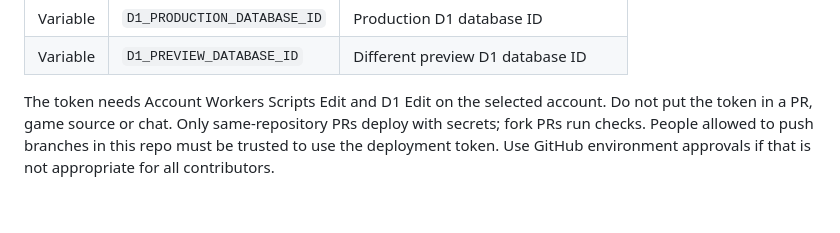
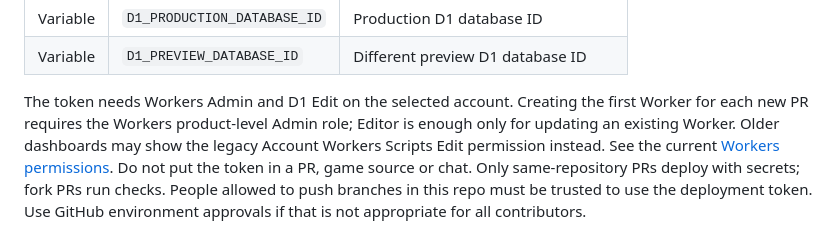
Before and after one commit to ExsoLam/Dungeon-Typer-, a Markdown page: HOSTING.md, the part around the change. Drawn GitHub-style; blank space fills up the shorter version.

Commit message:
docs: clarify Cloudflare roles for new PR previews

```diff
--- a/HOSTING.md
+++ b/HOSTING.md
@@ -41,7 +41,11 @@ In GitHub Settings > Secrets and variables > Actions, add:
 | Variable | `D1_PRODUCTION_DATABASE_ID` | Production D1 database ID |
 | Variable | `D1_PREVIEW_DATABASE_ID` | Different preview D1 database ID |
 
-The token needs Account Workers Scripts Edit and D1 Edit on the selected account.
+The token needs Workers Admin and D1 Edit on the selected account. Creating the
+first Worker for each new PR requires the Workers product-level Admin role;
+Editor is enough only for updating an existing Worker. Older dashboards may show
+the legacy Account Workers Scripts Edit permission instead. See the current
+[Workers permissions](https://developers.cloudflare.com/workers/authorization/workers/).
 Do not put the token in a PR, game source or chat. Only same-repository PRs deploy
 with secrets; fork PRs run checks. People allowed to push branches in this repo
 must be trusted to use the deployment token. Use GitHub environment approvals if
```
